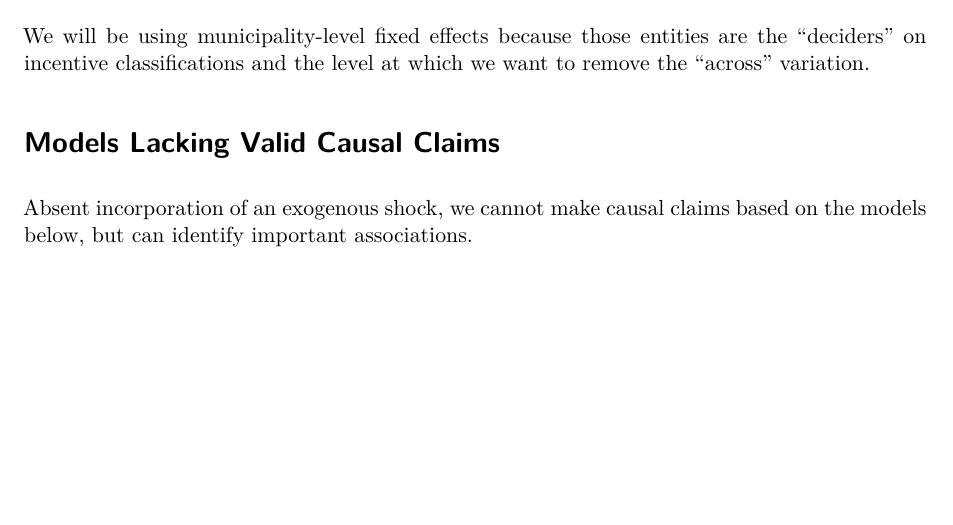
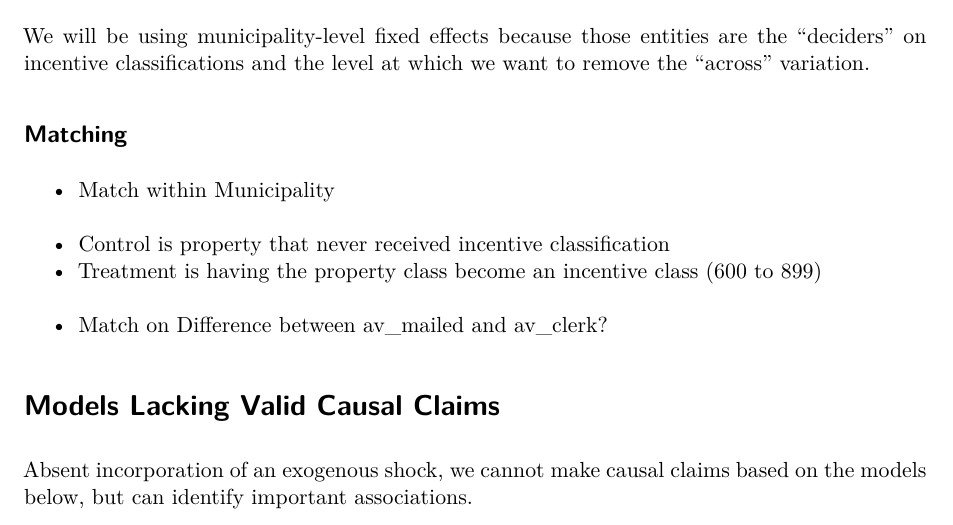
Before and after one commit to AleaWM/incentive-properties, a Quarto document (CookCounty-PropertyTaxes/bewilburring_causal_model.qmd): part of page 4 of 4, cut so that both start at the same text, the shorter picture padded with empty space. Rendered offline with R 4.5, knitr and Pandoc in place of Quarto, then LaTeX, with nearby package versions; some code elsewhere in the file could not run offline.

Commit message:
matching text

```diff
--- a/CookCounty-PropertyTaxes/bewilburring_causal_model.qmd
+++ b/CookCounty-PropertyTaxes/bewilburring_causal_model.qmd
@@ -115,6 +115,15 @@ Since we are using a DiD model with a staggered treatment, we can't use TWFE. Th
 
 We will be using municipality-level fixed effects because those entities are the "deciders" on incentive classifications and the level at which we want to remove the "across" variation.
 
+## Matching
+
+- Match within Municipality
+- Control is property that never received incentive classification
+- Treatment is having the property class become an incentive class (600 to 899)
+- Match on Difference between av_mailed and av_clerk?
+
+
+
 # Models Lacking Valid Causal Claims
 
 Absent incorporation of an exogenous shock, we cannot make causal claims based on the models below, but can identify important associations.
```
